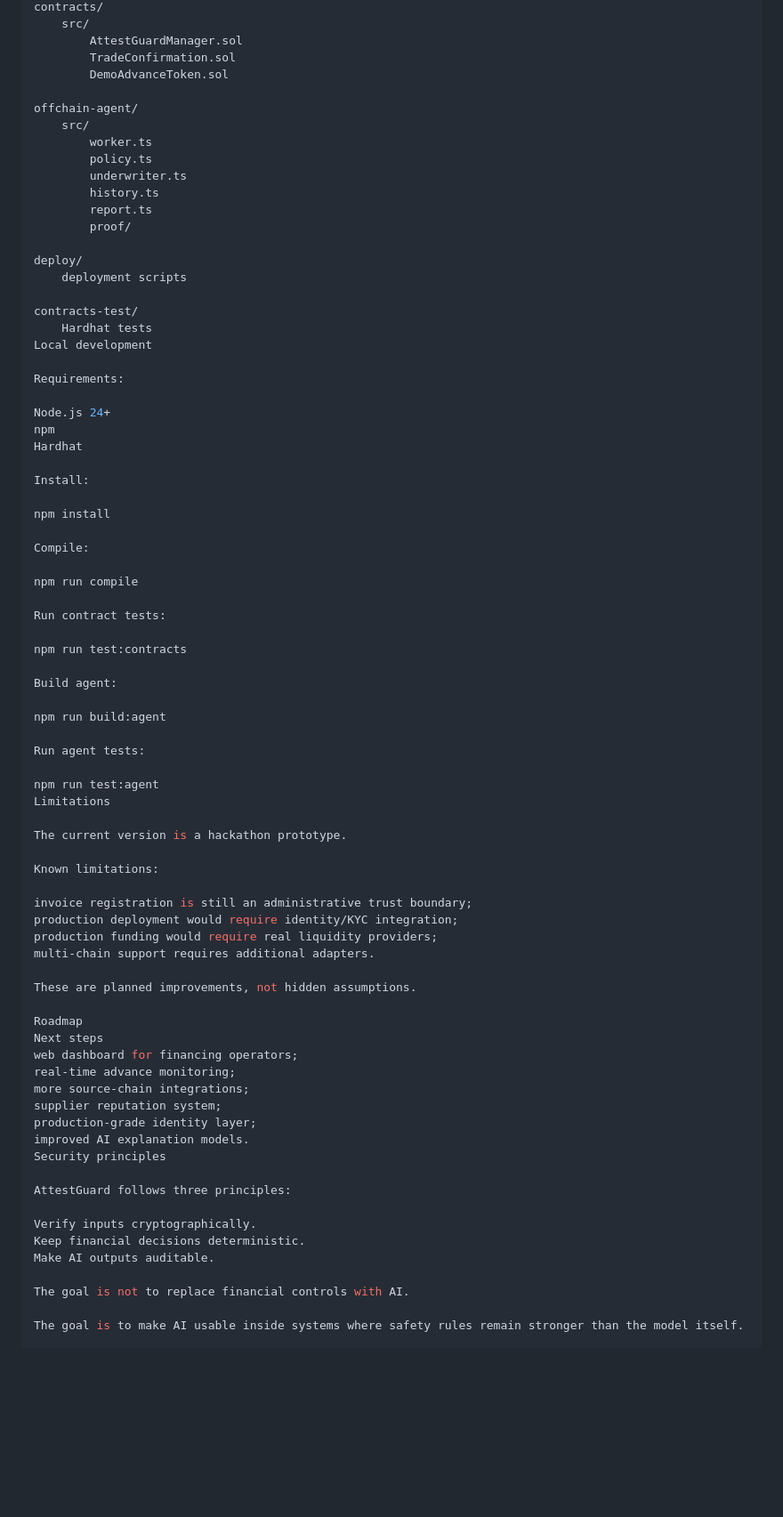
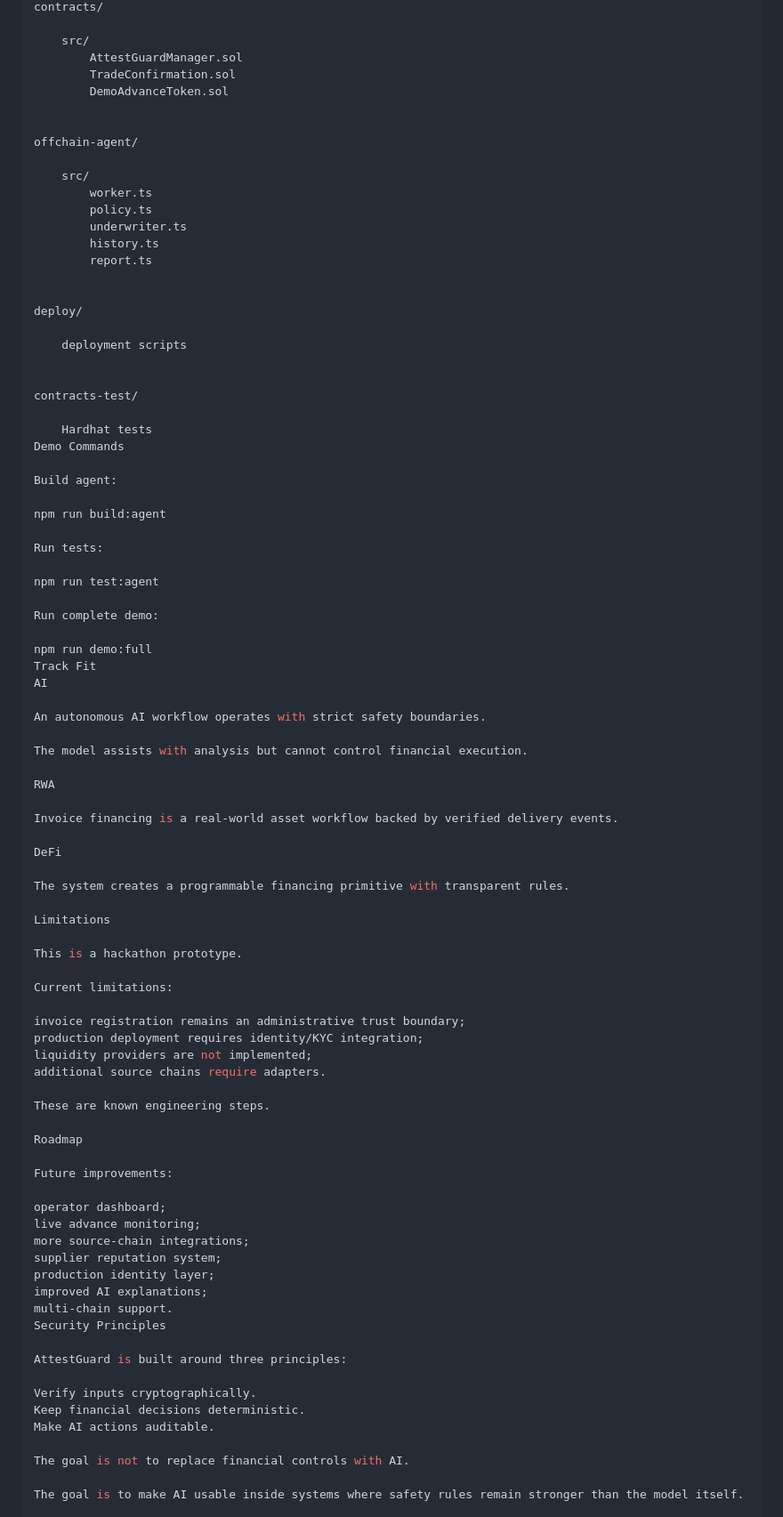
Before and after one commit to rudimentall1/AttestGuard, a Markdown page: README.md, the part around one of its changes. Shown at 89% size. Drawn GitHub-style; blank space fills up the shorter version.

Commit message:
Finalize README for BUIDL CTC submission

```diff
--- a/README.md
+++ b/README.md
@@ -233,78 +270,88 @@ Repository structure
 contracts/
+
     src/
         AttestGuardManager.sol
         TradeConfirmation.sol
         DemoAdvanceToken.sol
 
+
 offchain-agent/
+
     src/
         worker.ts
         policy.ts
         underwriter.ts
         history.ts
         report.ts
-        proof/
+
 
 deploy/
+
     deployment scripts
 
+
 contracts-test/
+
     Hardhat tests
-Local development
-
-Requirements:
-
-Node.js 24+
-npm
-Hardhat
-
-Install:
-
-npm install
-
-Compile:
-
-npm run compile
-
-Run contract tests:
-
-npm run test:contracts
+Demo Commands
 
 Build agent:
 
 npm run build:agent
 
-Run agent tests:
+Run tests:
 
 npm run test:agent
+
+Run complete demo:
+
+npm run demo:full
+Track Fit
+AI
+
+An autonomous AI workflow operates with strict safety boundaries.
+
+The model assists with analysis but cannot control financial execution.
+
+RWA
+
+Invoice financing is a real-world asset workflow backed by verified delivery events.
+
+DeFi
+
+The system creates a programmable financing primitive with transparent rules.
+
 Limitations
 
-The current version is a hackathon prototype.
+This is a hackathon prototype.
 
-Known limitations:
+Current limitations:
 
-invoice registration is still an administrative trust boundary;
-production deployment would require identity/KYC integration;
-production funding would require real liquidity providers;
-multi-chain support requires additional adapters.
+invoice registration remains an administrative trust boundary;
+production deployment requires identity/KYC integration;
+liquidity providers are not implemented;
+additional source chains require adapters.
 
-These are planned improvements, not hidden assumptions.
+These are known engineering steps.
 
 Roadmap
-Next steps
-web dashboard for financing operators;
-real-time advance monitoring;
+
+Future improvements:
+
+operator dashboard;
+live advance monitoring;
 more source-chain integrations;
 supplier reputation system;
-production-grade identity layer;
-improved AI explanation models.
-Security principles
+production identity layer;
+improved AI explanations;
+multi-chain support.
+Security Principles
 
-AttestGuard follows three principles:
+AttestGuard is built around three principles:
 
 Verify inputs cryptographically.
 Keep financial decisions deterministic.
-Make AI outputs auditable.
+Make AI actions auditable.
 
 The goal is not to replace financial controls with AI.
 
```
Also changed, not shown: other parts of README.md (+236 -199 lines).
